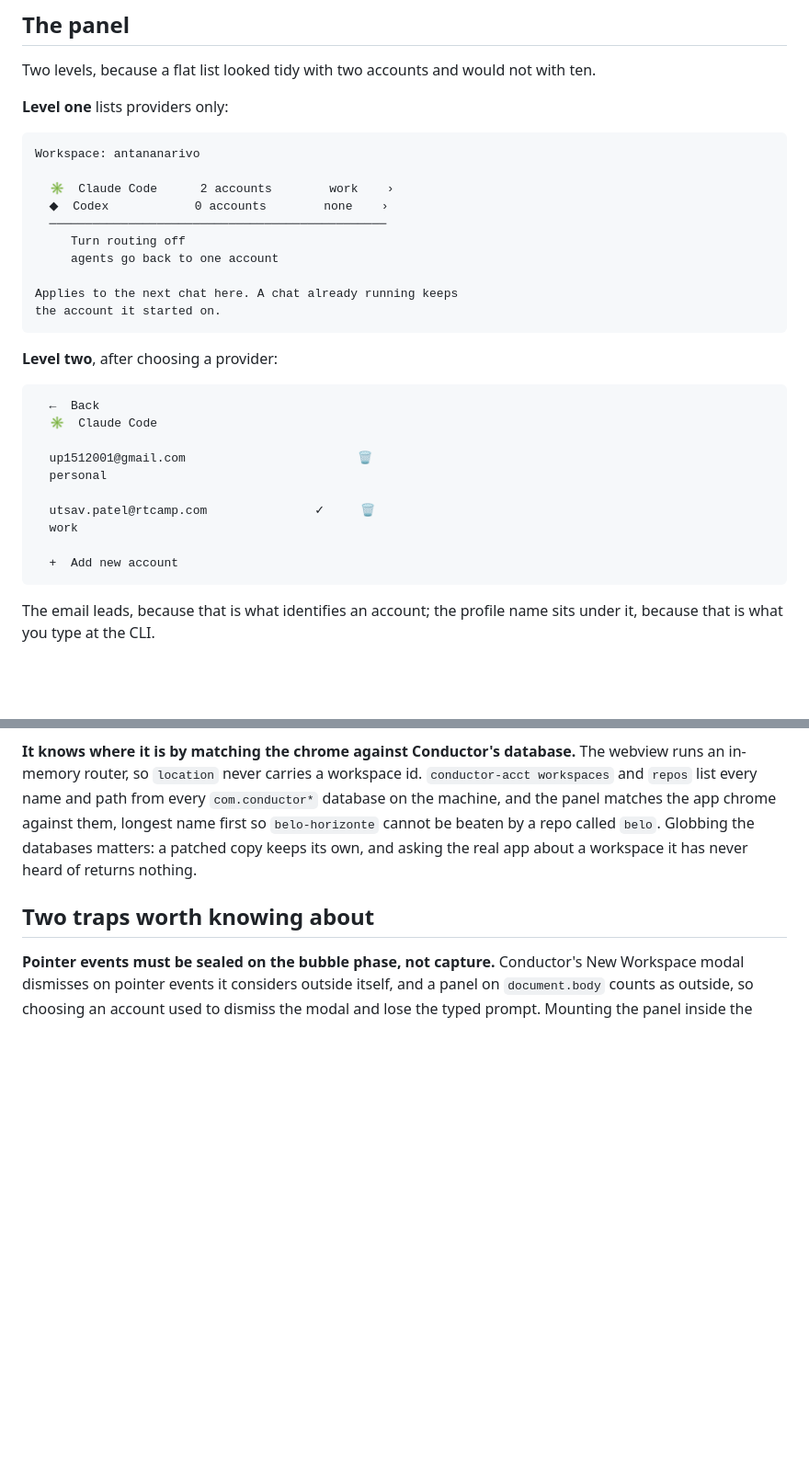
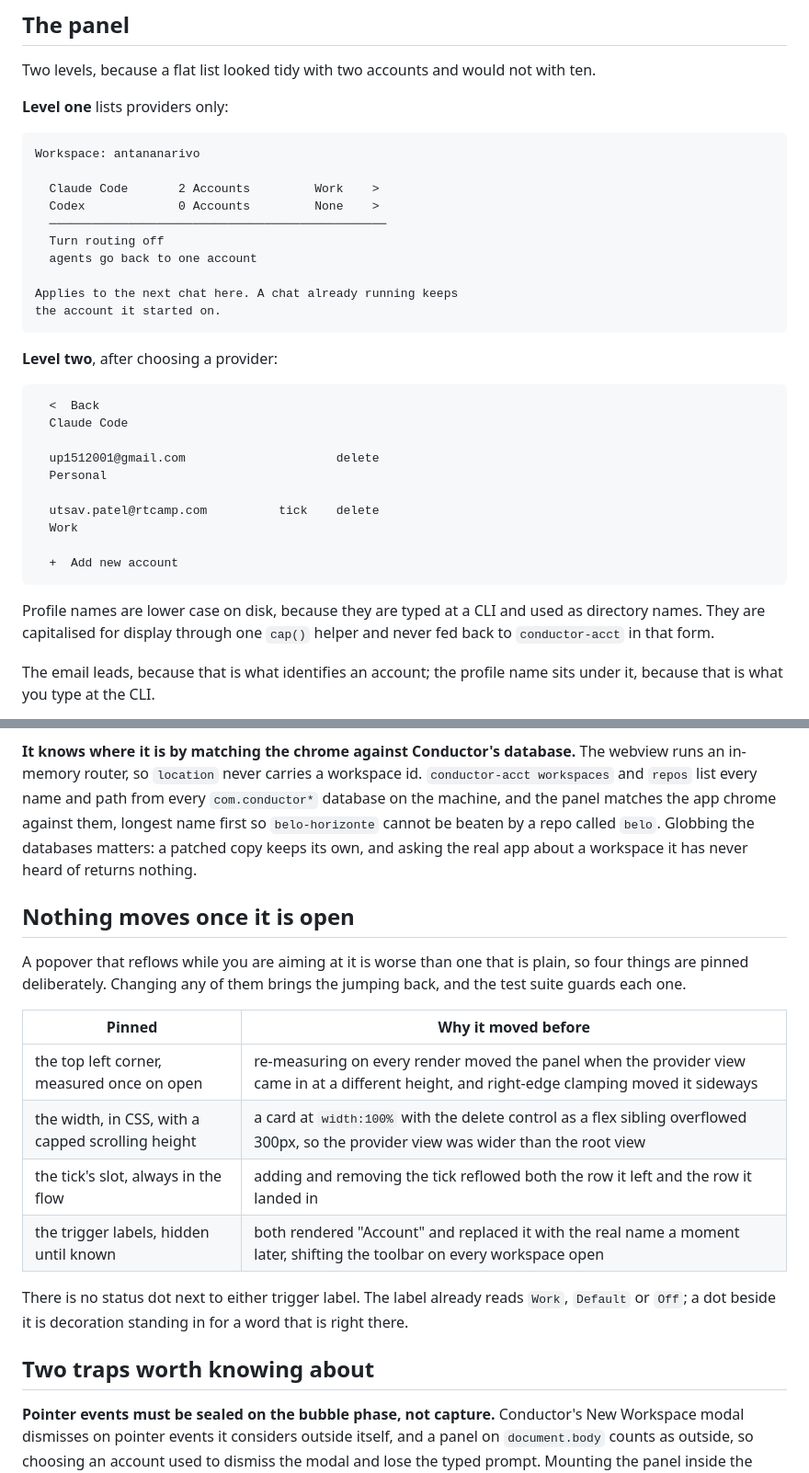
Before and after one commit to up1512001/conductor-hats, a Markdown page: docs/account-panel.md, 2 parts joined by grey strips. Shown at 92% size. Drawn GitHub-style; blank space fills up the shorter version.

Commit message:
docs(multi-account): record the four pinned layout rules
Each one was a visible jump before it was pinned, so the reason it exists needs
to outlive the commit that fixed it.

````diff
--- a/docs/account-panel.md
+++ b/docs/account-panel.md
@@ -28,11 +28,11 @@ with ten.
 ```
 Workspace: antananarivo
 
-  ✳  Claude Code      2 accounts        work    ›
-  ◆  Codex            0 accounts        none    ›
+  Claude Code       2 Accounts         Work    >
+  Codex             0 Accounts         None    >
   ───────────────────────────────────────────────
-     Turn routing off
-     agents go back to one account
+  Turn routing off
+  agents go back to one account
 
 Applies to the next chat here. A chat already running keeps
 the account it started on.
@@ -41,17 +41,21 @@ the account it started on.
 **Level two**, after choosing a provider:
 
 ```
-  ←  Back
-  ✳  Claude Code
+  <  Back
+  Claude Code
 
-  up1512001@gmail.com                        🗑
-  personal
+  up1512001@gmail.com                     delete
+  Personal
 
-  utsav.patel@rtcamp.com               ✓     🗑
-  work
+  utsav.patel@rtcamp.com          tick    delete
+  Work
 
   +  Add new account
 ```
+
+Profile names are lower case on disk, because they are typed at a CLI and used
+as directory names. They are capitalised for display through one `cap()` helper
+and never fed back to `conductor-acct` in that form.
 
 The email leads, because that is what identifies an account; the profile name
 sits under it, because that is what you type at the CLI.
@@ -99,6 +103,23 @@ against them, longest name first so `belo-horizonte` cannot be beaten by a repo
 called `belo`. Globbing the databases matters: a patched copy keeps its own, and
 asking the real app about a workspace it has never heard of returns nothing.
 
+## Nothing moves once it is open
+
+A popover that reflows while you are aiming at it is worse than one that is
+plain, so four things are pinned deliberately. Changing any of them brings the
+jumping back, and the test suite guards each one.
+
+| Pinned | Why it moved before |
+|---|---|
+| the top left corner, measured once on open | re-measuring on every render moved the panel when the provider view came in at a different height, and right-edge clamping moved it sideways |
+| the width, in CSS, with a capped scrolling height | a card at `width:100%` with the delete control as a flex sibling overflowed 300px, so the provider view was wider than the root view |
+| the tick's slot, always in the flow | adding and removing the tick reflowed both the row it left and the row it landed in |
+| the trigger labels, hidden until known | both rendered "Account" and replaced it with the real name a moment later, shifting the toolbar on every workspace open |
+
+There is no status dot next to either trigger label. The label already reads
+`Work`, `Default` or `Off`; a dot beside it is decoration standing in for a word
+that is right there.
+
 ## Two traps worth knowing about
 
 **Pointer events must be sealed on the bubble phase, not capture.** Conductor's
````
